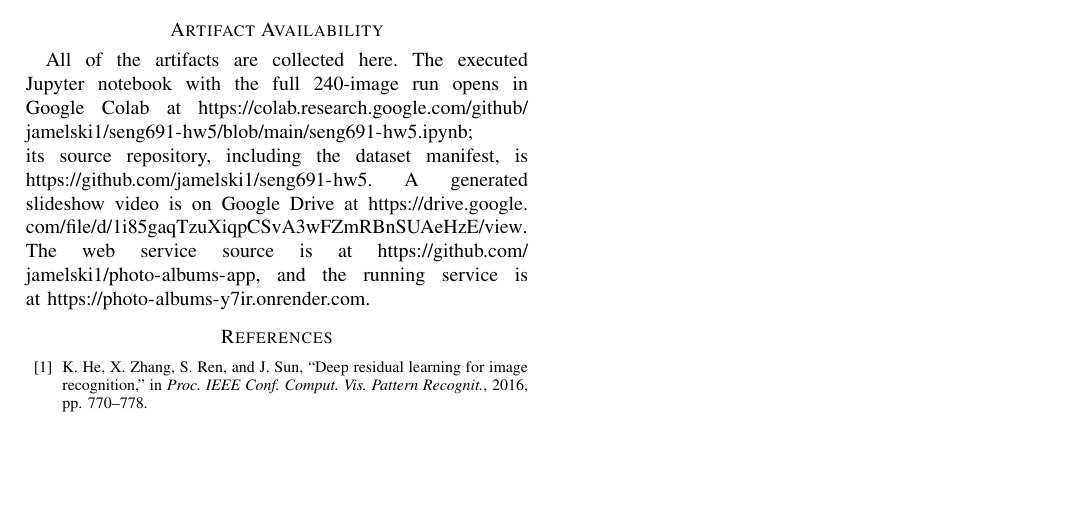
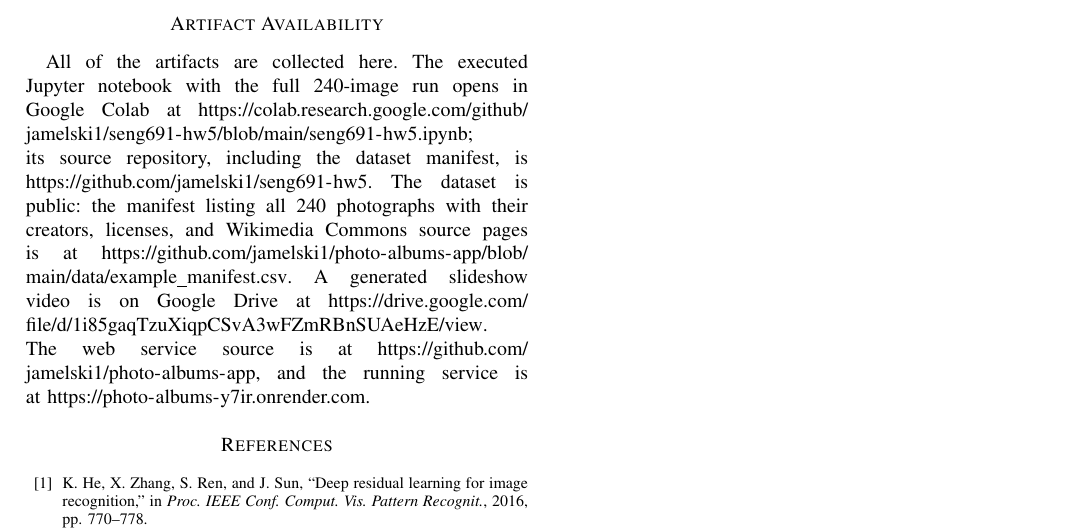
Before and after one commit to jamelski1/photo-albums-app, a LaTeX paper (report/main.tex): part of page 5 of 5, cut so that both start at the same text, the shorter picture padded with empty space. Compiled offline with pdfLaTeX.

Commit message:
Add the public dataset link to the paper and README

```diff
--- a/report/main.tex
+++ b/report/main.tex
@@ -433,7 +433,11 @@ All of the artifacts are collected here. The executed Jupyter
 notebook with the full 240-image run opens in Google Colab at
 \url{https://colab.research.google.com/github/jamelski1/seng691-hw5/blob/main/seng691-hw5.ipynb};
 its source repository, including the dataset manifest, is
-\url{https://github.com/jamelski1/seng691-hw5}. A generated slideshow
+\url{https://github.com/jamelski1/seng691-hw5}. The dataset is
+public: the manifest listing all 240 photographs with their
+creators, licenses, and Wikimedia Commons source pages is at
+\url{https://github.com/jamelski1/photo-albums-app/blob/main/data/example_manifest.csv}.
+A generated slideshow
 video is on Google Drive at
 \url{https://drive.google.com/file/d/1i85gaqTzuXiqpCSvA3wFZmRBnSUAeHzE/view}.
 The web service source is at
```
Also changed, not shown: README.md.
